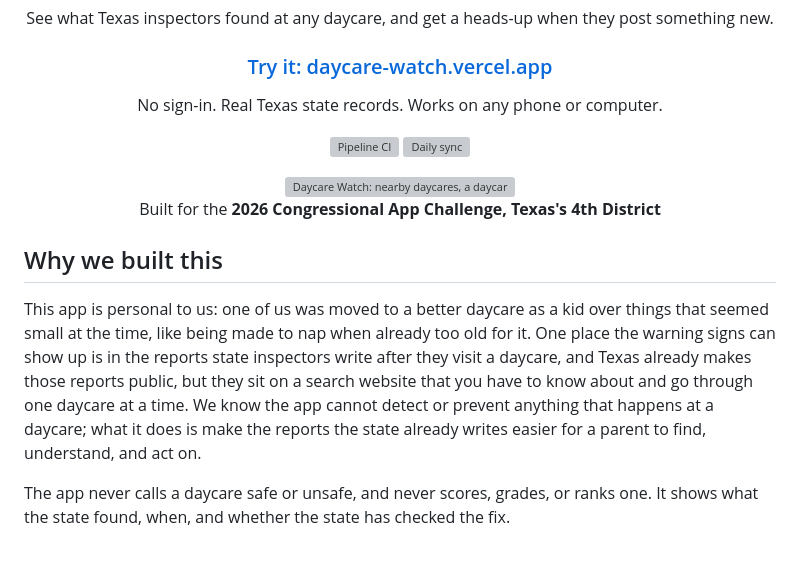
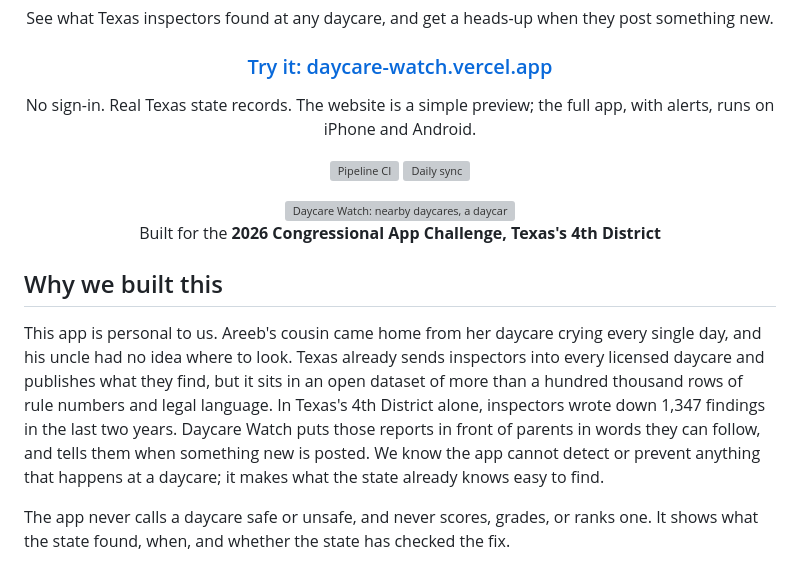
Before and after one commit to areebhirani-beep/daycare-watch, a Markdown page: README.md, the part around one of its changes. GitHub-like rendering; grey boxes are pictures that could not be loaded.

```diff
--- a/README.md
+++ b/README.md
@@ -9,7 +9,7 @@
 See what Texas inspectors found at any daycare, and get a heads-up when they post something new.
 
 ### [Try it: daycare-watch.vercel.app](https://daycare-watch.vercel.app)
-No sign-in. Real Texas state records. Works on any phone or computer.
+No sign-in. Real Texas state records. The website is a simple preview; the full app, with alerts, runs on iPhone and Android.
 
 [![Pipeline CI](https://github.com/areebhirani-beep/daycare-watch/actions/workflows/pipeline-ci.yml/badge.svg)](https://github.com/areebhirani-beep/daycare-watch/actions/workflows/pipeline-ci.yml)
 [![Daily sync](https://github.com/areebhirani-beep/daycare-watch/actions/workflows/daily-sync.yml/badge.svg)](https://github.com/areebhirani-beep/daycare-watch/actions/workflows/daily-sync.yml)
@@ -25,7 +25,7 @@ Built for the **2026 Congressional App Challenge, Texas's 4th District**
 
 ## Why we built this
 
-This app is personal to us: one of us was moved to a better daycare as a kid over things that seemed small at the time, like being made to nap when already too old for it. One place the warning signs can show up is in the reports state inspectors write after they visit a daycare, and Texas already makes those reports public, but they sit on a search website that you have to know about and go through one daycare at a time. We know the app cannot detect or prevent anything that happens at a daycare; what it does is make the reports the state already writes easier for a parent to find, understand, and act on.
+This app is personal to us. Areeb's cousin came home from her daycare crying every single day, and his uncle had no idea where to look. Texas already sends inspectors into every licensed daycare and publishes what they find, but it sits in an open dataset of more than a hundred thousand rows of rule numbers and legal language. In Texas's 4th District alone, inspectors wrote down 1,347 findings in the last two years. Daycare Watch puts those reports in front of parents in words they can follow, and tells them when something new is posted. We know the app cannot detect or prevent anything that happens at a daycare; it makes what the state already knows easy to find.
 
 The app never calls a daycare safe or unsafe, and never scores, grades, or ranks one. It shows what the state found, when, and whether the state has checked the fix.
 
```
Also changed, not shown: other parts of README.md (+23 -1 lines).
